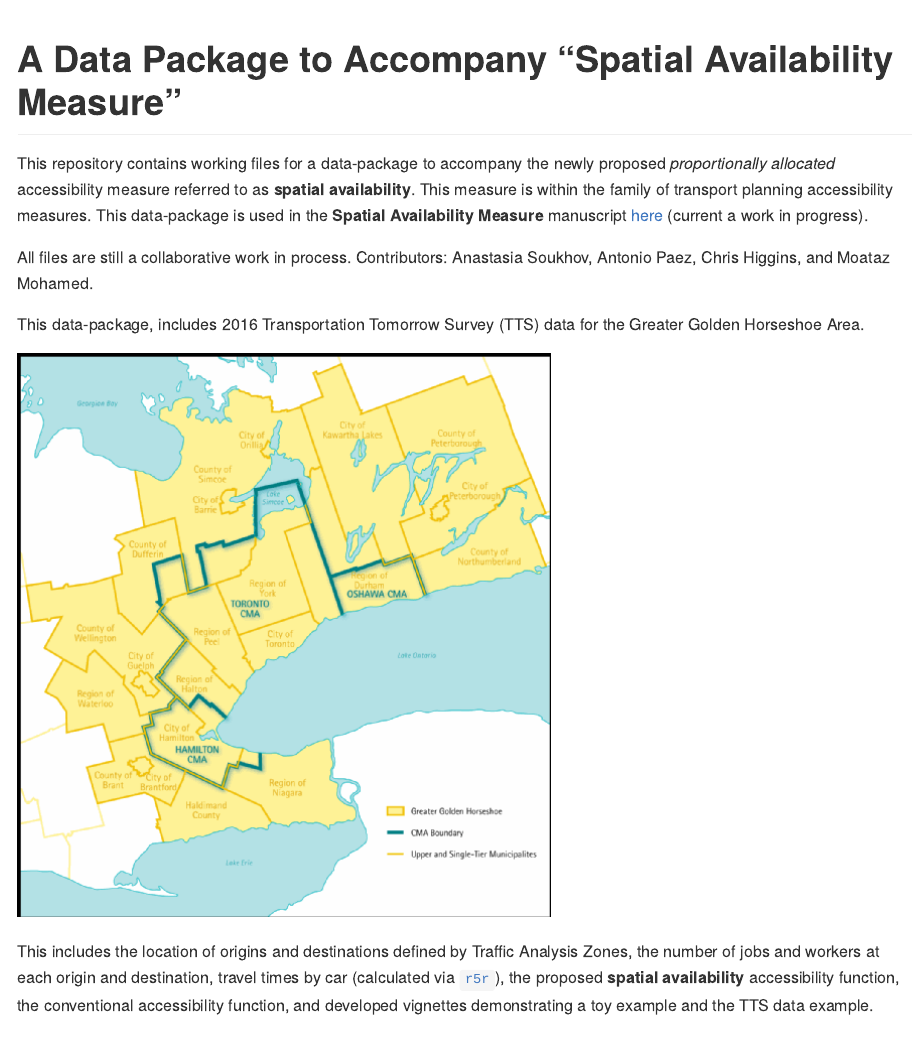
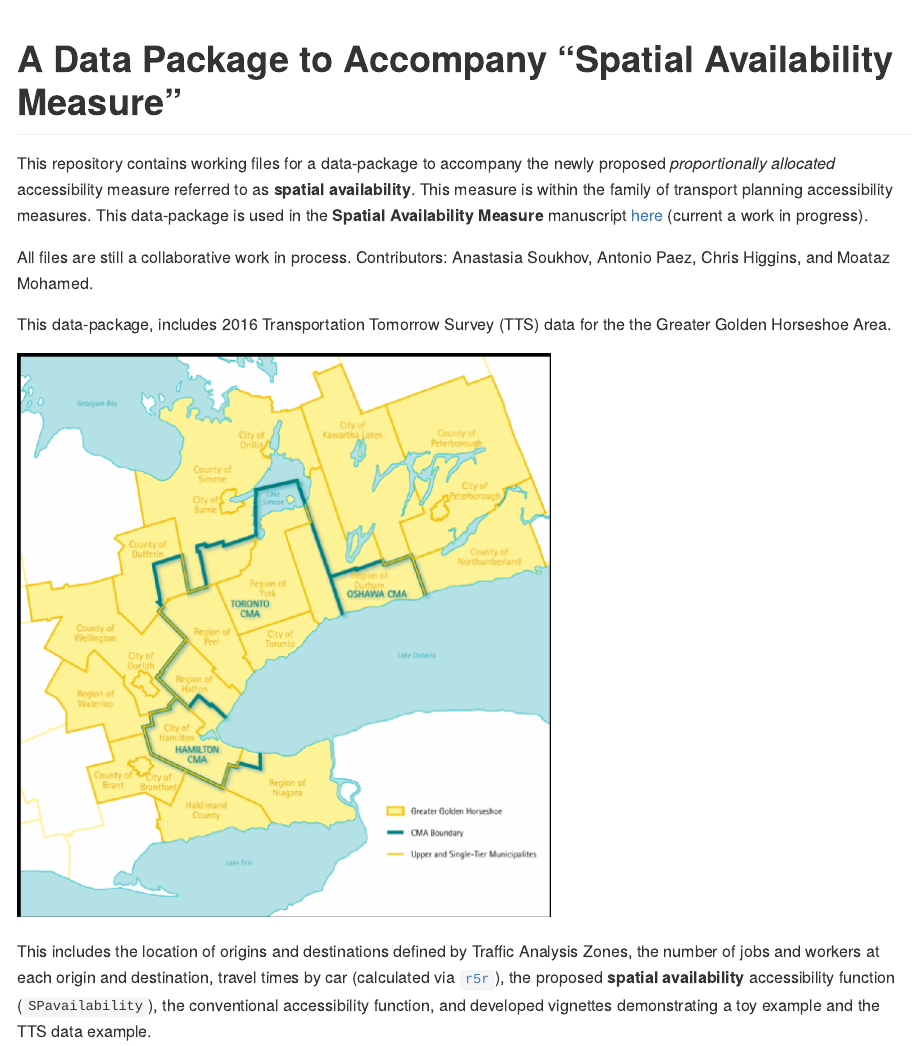
Before and after one commit to soukhova/AccessPack, an R Markdown document (README.Rmd): the page in a window 1100 px wide, from its top. The pictures show the output file README.md that the author committed with the source, drawn offline in the style of GitHub.

Commit message:
initial commit

```diff
--- a/README.Rmd
+++ b/README.Rmd
@@ -16,8 +16,9 @@ All files are still a collaborative work in process. Contributors: Anastasia Sou
 <!-- badges: end -->
 
 
-This data-package, includes 2016 Transportation Tomorrow Survey (TTS) data for the Greater Golden Horseshoe Area.
+This data-package, includes 2016 Transportation Tomorrow Survey (TTS) data for the the Greater Golden Horseshoe Area.
+
 
 ![](Greater-Golden-Horseshoe-Map.png)
 
-This includes the location of origins and destinations defined by Traffic Analysis Zones, the number of jobs and workers at each origin and destination, travel times by car (calculated via [`r5r`](https://github.com/ipeaGIT/r5r)), the proposed **spatial availability** accessibility function, the conventional accessibility function, and developed vignettes demonstrating a toy example and the TTS data example.
+This includes the location of origins and destinations defined by Traffic Analysis Zones, the number of jobs and workers at each origin and destination, travel times by car (calculated via [`r5r`](https://github.com/ipeaGIT/r5r)), the proposed **spatial availability** accessibility function (`SPavailability`), the conventional accessibility function, and developed vignettes demonstrating a toy example and the TTS data example.
```
Also changed, not shown: README.md, 2 other files.
